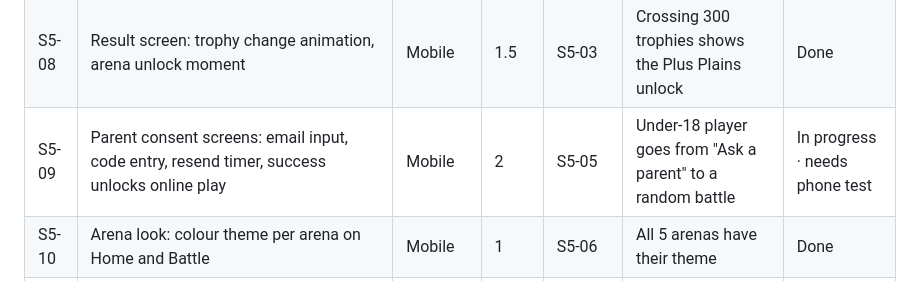
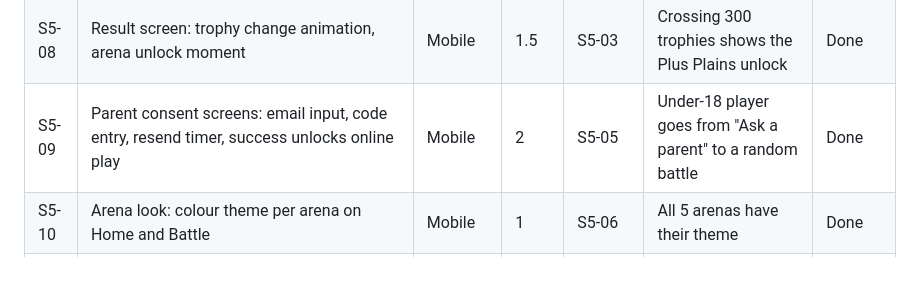
Before and after one commit to GunturThunder/MathGo, a Markdown page: docs/Sprint plan.md, the part around the change. Drawn GitHub-style.

Commit message:
S5-09: mark done after the phone test
Co-Authored-By: Claude Opus 5.5 <noreply@anthropic.com>

```diff
--- a/docs/Sprint plan.md
+++ b/docs/Sprint plan.md
@@ -123,7 +123,7 @@ Goal: tapping Battle finds a random opponent near your trophy count, wins and lo
 | S5-06 | Home: Battle button, trophy count, arena badge | Mobile | 1.5 | S5-03 | Trophies and arena update after each ranked battle | Done |
 | S5-07 | Matchmaking screen: searching animation, time waited, cancel; at 30 s offer practice vs bot | Mobile | 1.5 | S5-01 | Cancel returns to Home; bot offer appears at 30 s | Done |
 | S5-08 | Result screen: trophy change animation, arena unlock moment | Mobile | 1.5 | S5-03 | Crossing 300 trophies shows the Plus Plains unlock | Done |
-| S5-09 | Parent consent screens: email input, code entry, resend timer, success unlocks online play | Mobile | 2 | S5-05 | Under-18 player goes from "Ask a parent" to a random battle | In progress · needs phone test |
+| S5-09 | Parent consent screens: email input, code entry, resend timer, success unlocks online play | Mobile | 2 | S5-05 | Under-18 player goes from "Ask a parent" to a random battle | Done |
 | S5-10 | Arena look: colour theme per arena on Home and Battle | Mobile | 1 | S5-06 | All 5 arenas have their theme | Done |
 | S5-11 | Email sending live from the MathBattle domain | Product | 1 | S3-13 | Codes reach the inbox, not spam, in Gmail, Yahoo and Outlook | Not started |
 | S5-12 | Lawyer review of the age check, consent flow, privacy policy and terms | Product | 1 | S3-15 | Written sign-off or change list by Dec 11 | Not started |
```
